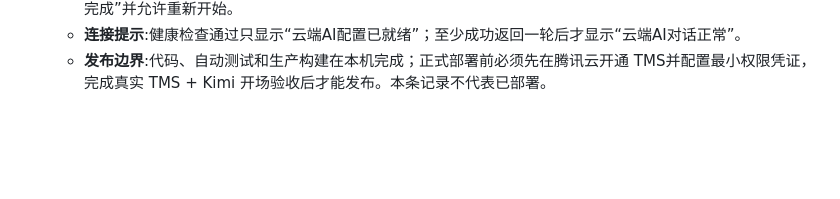
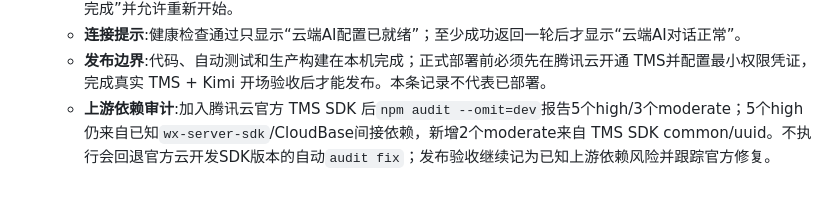
Before and after one commit to norazhu1013-blip/tcim-interview-website, a Markdown page: CLAUDE.md, the part around the change. Drawn GitHub-style; blank space fills up the shorter version.

Commit message:
docs: record R6.2.2 dependency audit

```diff
--- a/CLAUDE.md
+++ b/CLAUDE.md
@@ -455,3 +455,4 @@ Q1篮球架玩水 C2/A1 · Q2频繁求助 C2/C1 · Q3区域停留短 C1/C2 · Q4
   - **零输入门禁**:“完成”必须至少有1条非空教师回答。开场失败后退出、AI在首答前错误收束、或倒计时在教师零输入时归零，一律保存为技术中断/`in_progress`，不计完成数、不上报完成回执；情境列表显示“技术中断·未完成”并允许重新开始。
   - **连接提示**:健康检查通过只显示“云端AI配置已就绪”；至少成功返回一轮后才显示“云端AI对话正常”。
   - **发布边界**:代码、自动测试和生产构建在本机完成；正式部署前必须先在腾讯云开通 TMS并配置最小权限凭证，完成真实 TMS + Kimi 开场验收后才能发布。本条记录不代表已部署。
+  - **上游依赖审计**:加入腾讯云官方 TMS SDK 后`npm audit --omit=dev`报告5个high/3个moderate；5个high仍来自已知`wx-server-sdk`/CloudBase间接依赖，新增2个moderate来自 TMS SDK common/uuid。不执行会回退官方云开发SDK版本的自动`audit fix`；发布验收继续记为已知上游依赖风险并跟踪官方修复。
```
